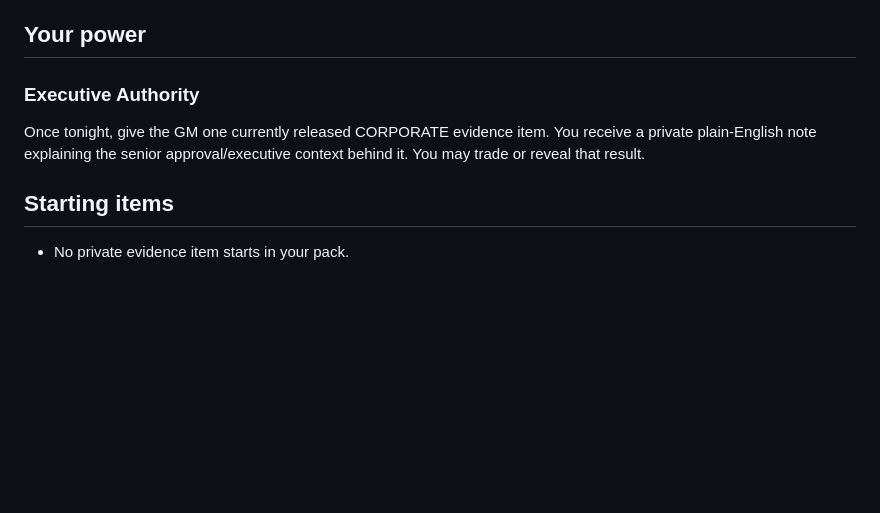
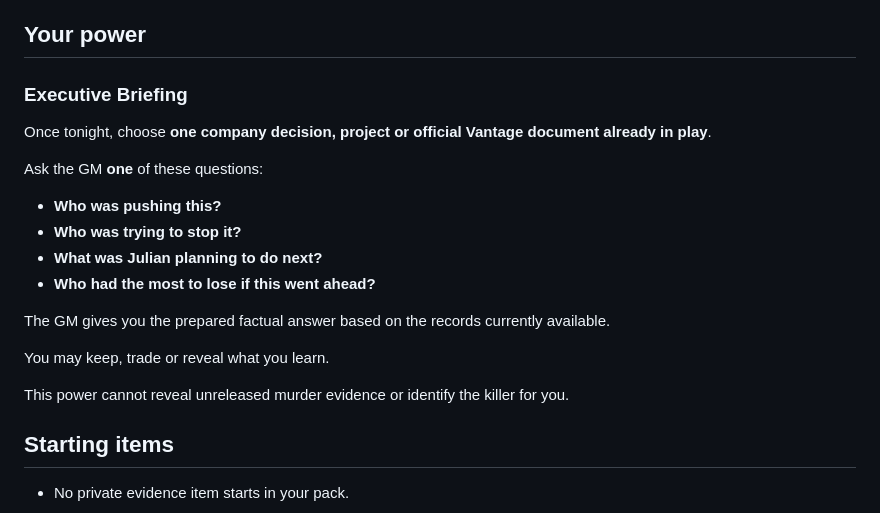
Before and after one commit to zcuaan/31st, a Markdown page: characters.md, the part around the change. Rendered like a GitHub page; blank space fills up the shorter version.

Commit message:
Revise Executive Authority section to Executive Briefing
Updated the section on Executive Authority to Executive Briefing and modified the description of the power.

```diff
--- a/characters.md
+++ b/characters.md
@@ -45,10 +45,22 @@ You knowingly pushed aggressive interpretations, optimistic numbers and exceptio
 
 ## Your power
 
-### Executive Authority
-
-Once tonight, give the GM one currently released CORPORATE evidence item. You receive a private plain-English note explaining the senior approval/executive context behind it. You may trade or reveal that result.
-
+### Executive Briefing
+
+Once tonight, choose **one company decision, project or official Vantage document already in play**.
+
+Ask the GM **one** of these questions:
+
+- **Who was pushing this?**
+- **Who was trying to stop it?**
+- **What was Julian planning to do next?**
+- **Who had the most to lose if this went ahead?**
+
+The GM gives you the prepared factual answer based on the records currently available.
+
+You may keep, trade or reveal what you learn.
+
+This power cannot reveal unreleased murder evidence or identify the killer for you.
 ## Starting items
 
 - No private evidence item starts in your pack.
```
